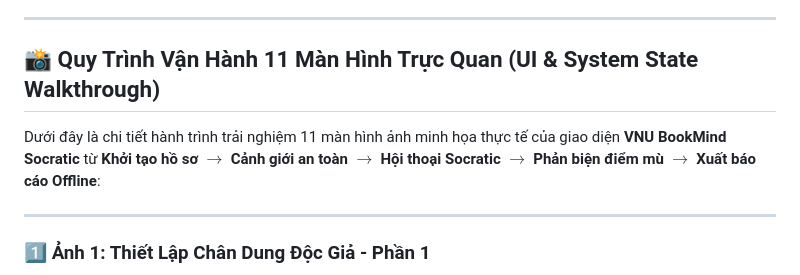
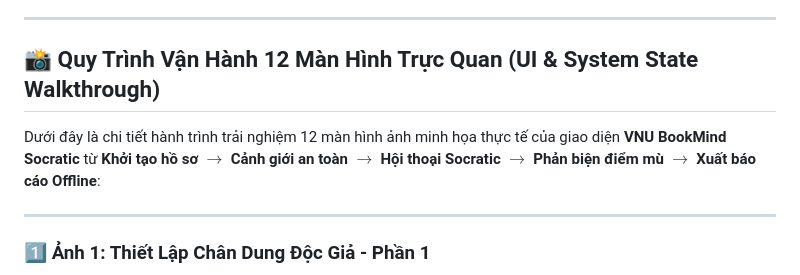
Before and after one commit to ntd25022006q/bookmind-socratic-agent, a Markdown page: README.md, the part around the change. GitHub-like rendering.

Commit message:
docs: finalize README.md narrative and 12-screenshot walkthrough for Jury BGK
- Verified 0 unencrypted API keys or sensitive PII exist across tracked repository files
- Verified system prompt security guardrails across all 6 agents
- Updated README.md header to reflect full 12-screenshot walkthrough
- Synchronized latest commit across GitHub, Vercel, and Render CI/CD pipelines

```diff
--- a/README.md
+++ b/README.md
@@ -58,9 +58,9 @@ Hệ thống kết nối thời gian thực và trích xuất dữ liệu từ 4
 
 ---
 
-## 📸 Quy Trình Vận Hành 11 Màn Hình Trực Quan (UI & System State Walkthrough)
+## 📸 Quy Trình Vận Hành 12 Màn Hình Trực Quan (UI & System State Walkthrough)
 
-Dưới đây là chi tiết hành trình trải nghiệm 11 màn hình ảnh minh họa thực tế của giao diện **VNU BookMind Socratic** từ **Khởi tạo hồ sơ** $\rightarrow$ **Cảnh giới an toàn** $\rightarrow$ **Hội thoại Socratic** $\rightarrow$ **Phản biện điểm mù** $\rightarrow$ **Xuất báo cáo Offline**:
+Dưới đây là chi tiết hành trình trải nghiệm 12 màn hình ảnh minh họa thực tế của giao diện **VNU BookMind Socratic** từ **Khởi tạo hồ sơ** $\rightarrow$ **Cảnh giới an toàn** $\rightarrow$ **Hội thoại Socratic** $\rightarrow$ **Phản biện điểm mù** $\rightarrow$ **Xuất báo cáo Offline**:
 
 ---
 
```
